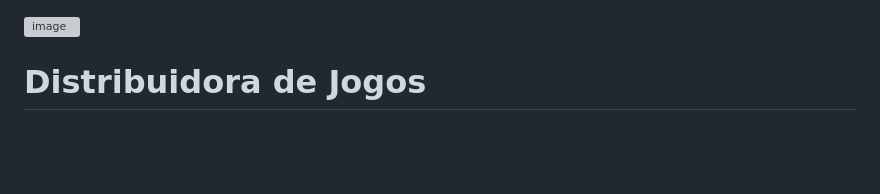
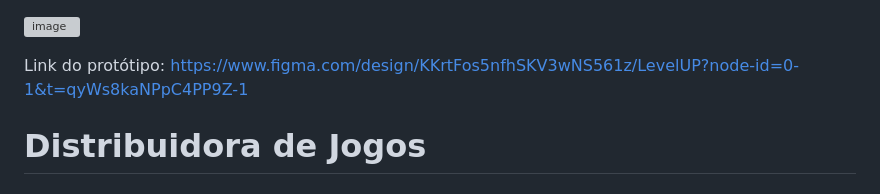
Before and after one commit to gessicatb/Trabalho-Eng-de-Software, a Markdown page: README.md, the part around the change. Rendered like a GitHub page; blank space fills up the shorter version; grey boxes are pictures that could not be loaded.

Commit message:
Update README.md
Adicionando link do protótipp

```diff
--- a/README.md
+++ b/README.md
@@ -1,4 +1,7 @@
 ![image](https://github.com/user-attachments/assets/fd0cead2-85af-46a7-ad41-f3034765e9de)
+
+Link do protótipo: https://www.figma.com/design/KKrtFos5nfhSKV3wNS561z/LevelUP?node-id=0-1&t=qyWs8kaNPpC4PP9Z-1
+
 # Distribuidora de Jogos
 
 ## Escopo do Sistema
```
